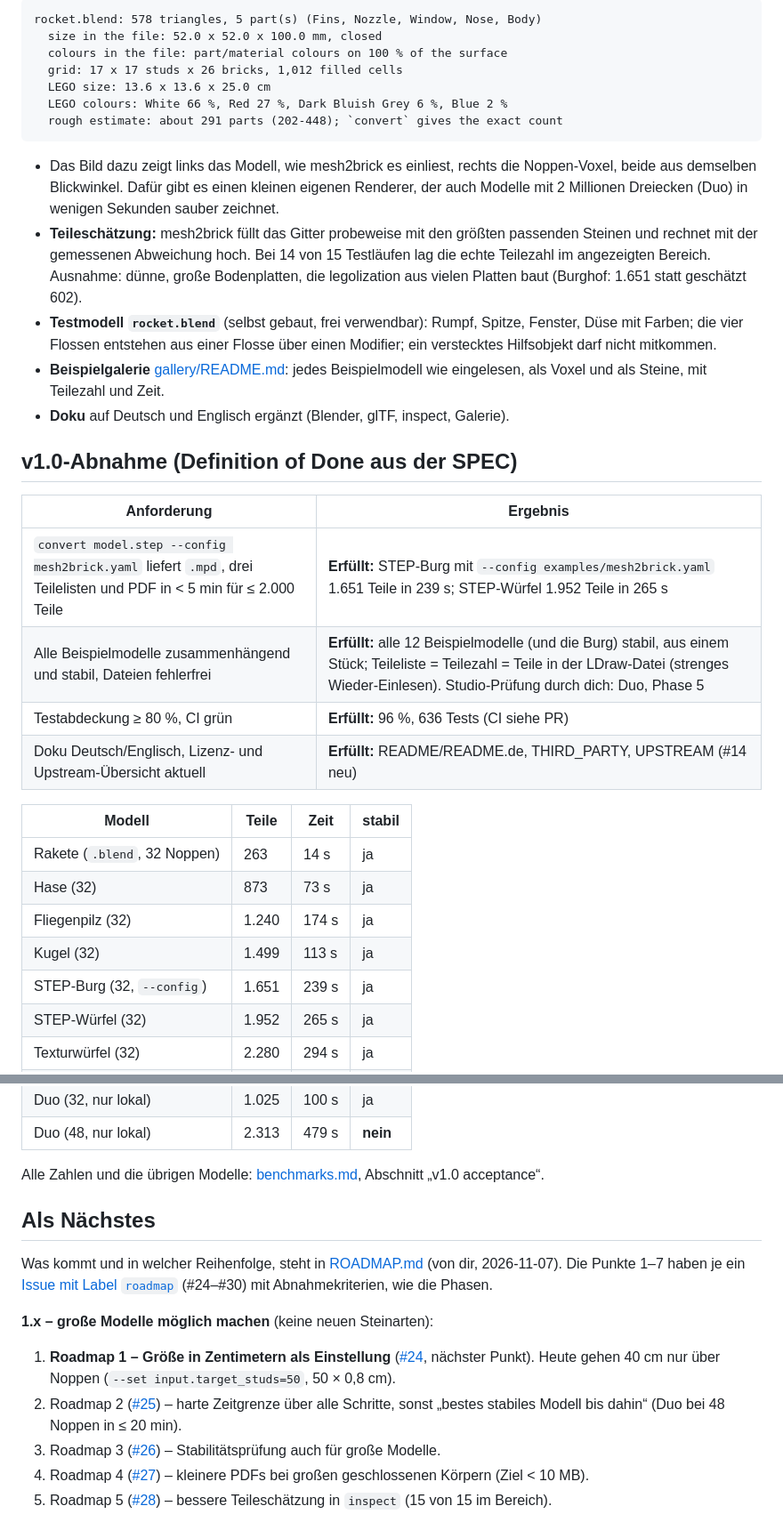
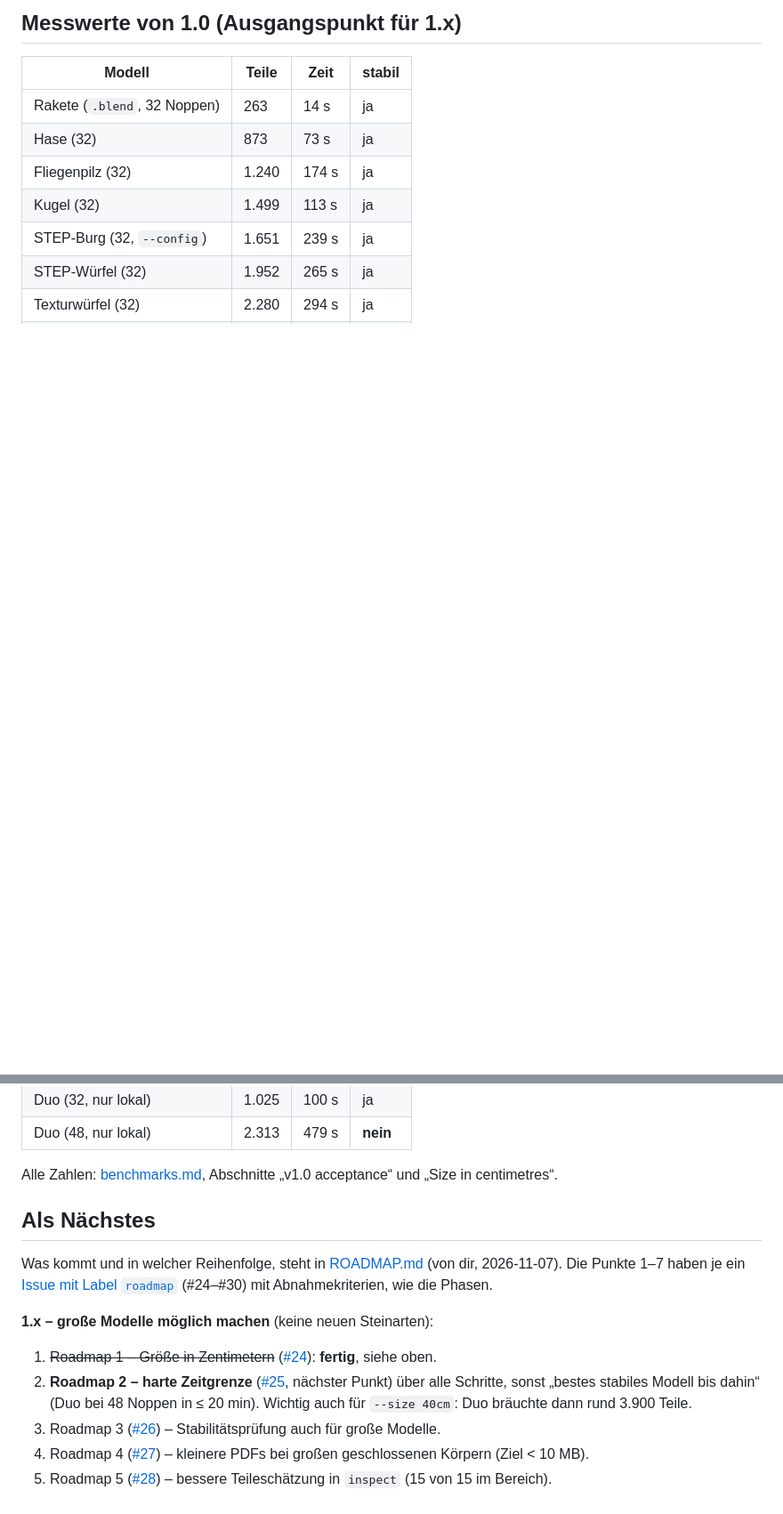
Before and after one commit to leckermatz79/mesh2brick, a Markdown page: docs/STATUS.md, 2 parts joined by grey strips. Shown at 89% size. GitHub-like rendering; blank space fills up the shorter version.

````diff
--- a/docs/STATUS.md
+++ b/docs/STATUS.md
@@ -29,28 +33,5 @@ Repo: https://github.com/leckermatz79/mesh2brick (öffentlich) · Plan: [PLAN.md
 
-```
-rocket.blend: 578 triangles, 5 part(s) (Fins, Nozzle, Window, Nose, Body)
-  size in the file: 52.0 x 52.0 x 100.0 mm, closed
-  colours in the file: part/material colours on 100 % of the surface
-  grid: 17 x 17 studs x 26 bricks, 1,012 filled cells
-  LEGO size: 13.6 x 13.6 x 25.0 cm
-  LEGO colours: White 66 %, Red 27 %, Dark Bluish Grey 6 %, Blue 2 %
-  rough estimate: about 291 parts (202-448); `convert` gives the exact count
-```
-
-- Das Bild dazu zeigt links das Modell, wie mesh2brick es einliest, rechts die Noppen-Voxel, beide aus demselben Blickwinkel. Dafür gibt es einen kleinen eigenen Renderer, der auch Modelle mit 2 Millionen Dreiecken (Duo) in wenigen Sekunden sauber zeichnet.
-- **Teileschätzung:** mesh2brick füllt das Gitter probeweise mit den größten passenden Steinen und rechnet mit der gemessenen Abweichung hoch. Bei 14 von 15 Testläufen lag die echte Teilezahl im angezeigten Bereich. Ausnahme: dünne, große Bodenplatten, die legolization aus vielen Platten baut (Burghof: 1.651 statt geschätzt 602).
-- **Testmodell `rocket.blend`** (selbst gebaut, frei verwendbar): Rumpf, Spitze, Fenster, Düse mit Farben; die vier Flossen entstehen aus einer Flosse über einen Modifier; ein verstecktes Hilfsobjekt darf nicht mitkommen.
-- **Beispielgalerie** [gallery/README.md](gallery/README.md): jedes Beispielmodell wie eingelesen, als Voxel und als Steine, mit Teilezahl und Zeit.
-- **Doku** auf Deutsch und Englisch ergänzt (Blender, glTF, inspect, Galerie).
-
-## v1.0-Abnahme (Definition of Done aus der SPEC)
-
-| Anforderung | Ergebnis |
-|---|---|
-| `convert model.step --config mesh2brick.yaml` liefert `.mpd`, drei Teilelisten und PDF in < 5 min für ≤ 2.000 Teile | **Erfüllt:** STEP-Burg mit `--config examples/mesh2brick.yaml` 1.651 Teile in 239 s; STEP-Würfel 1.952 Teile in 265 s |
-| Alle Beispielmodelle zusammenhängend und stabil, Dateien fehlerfrei | **Erfüllt:** alle 12 Beispielmodelle (und die Burg) stabil, aus einem Stück; Teileliste = Teilezahl = Teile in der LDraw-Datei (strenges Wieder-Einlesen). Studio-Prüfung durch dich: Duo, Phase 5 |
-| Testabdeckung ≥ 80 %, CI grün | **Erfüllt:** 96 %, 636 Tests (CI siehe PR) |
-| Doku Deutsch/Englisch, Lizenz- und Upstream-Übersicht aktuell | **Erfüllt:** README/README.de, THIRD_PARTY, UPSTREAM (#14 neu) |
+## Messwerte von 1.0 (Ausgangspunkt für 1.x)
 
 | Modell | Teile | Zeit | stabil |
 |---|---|---|---|
@@ -64,7 +45,7 @@ rocket.blend: 578 triangles, 5 part(s) (Fins, Nozzle, Window, Nose, Body)
 | Duo (32, nur lokal) | 1.025 | 100 s | ja |
 | Duo (48, nur lokal) | 2.313 | 479 s | **nein** |
 
-Alle Zahlen und die übrigen Modelle: [benchmarks.md](benchmarks.md), Abschnitt „v1.0 acceptance“.
+Alle Zahlen: [benchmarks.md](benchmarks.md), Abschnitte „v1.0 acceptance“ und „Size in centimetres“.
 
 ## Als Nächstes
 
@@ -72,8 +53,8 @@ Was kommt und in welcher Reihenfolge, steht in [ROADMAP.md](../ROADMAP.md) (von
 
 **1.x – große Modelle möglich machen** (keine neuen Steinarten):
 
-1. **Roadmap 1 – Größe in Zentimetern als Einstellung** ([#24](https://github.com/leckermatz79/mesh2brick/issues/24), nächster Punkt). Heute gehen 40 cm nur über Noppen (`--set input.target_studs=50`, 50 × 0,8 cm).
-2. Roadmap 2 ([#25](https://github.com/leckermatz79/mesh2brick/issues/25)) – harte Zeitgrenze über alle Schritte, sonst „bestes stabiles Modell bis dahin“ (Duo bei 48 Noppen in ≤ 20 min).
+1. ~~Roadmap 1 – Größe in Zentimetern~~ ([#24](https://github.com/leckermatz79/mesh2brick/issues/24)): **fertig**, siehe oben.
+2. **Roadmap 2 – harte Zeitgrenze** ([#25](https://github.com/leckermatz79/mesh2brick/issues/25), nächster Punkt) über alle Schritte, sonst „bestes stabiles Modell bis dahin“ (Duo bei 48 Noppen in ≤ 20 min). Wichtig auch für `--size 40cm`: Duo bräuchte dann rund 3.900 Teile.
 3. Roadmap 3 ([#26](https://github.com/leckermatz79/mesh2brick/issues/26)) – Stabilitätsprüfung auch für große Modelle.
 4. Roadmap 4 ([#27](https://github.com/leckermatz79/mesh2brick/issues/27)) – kleinere PDFs bei großen geschlossenen Körpern (Ziel < 10 MB).
 5. Roadmap 5 ([#28](https://github.com/leckermatz79/mesh2brick/issues/28)) – bessere Teileschätzung in `inspect` (15 von 15 im Bereich).
````
Also changed, not shown: other parts of docs/STATUS.md (+25 -18 lines), CHANGELOG.md (+14 -0 lines), docs/benchmarks.md (+22 -0 lines), docs/gallery/roadmap1-size-cm.png (added).
